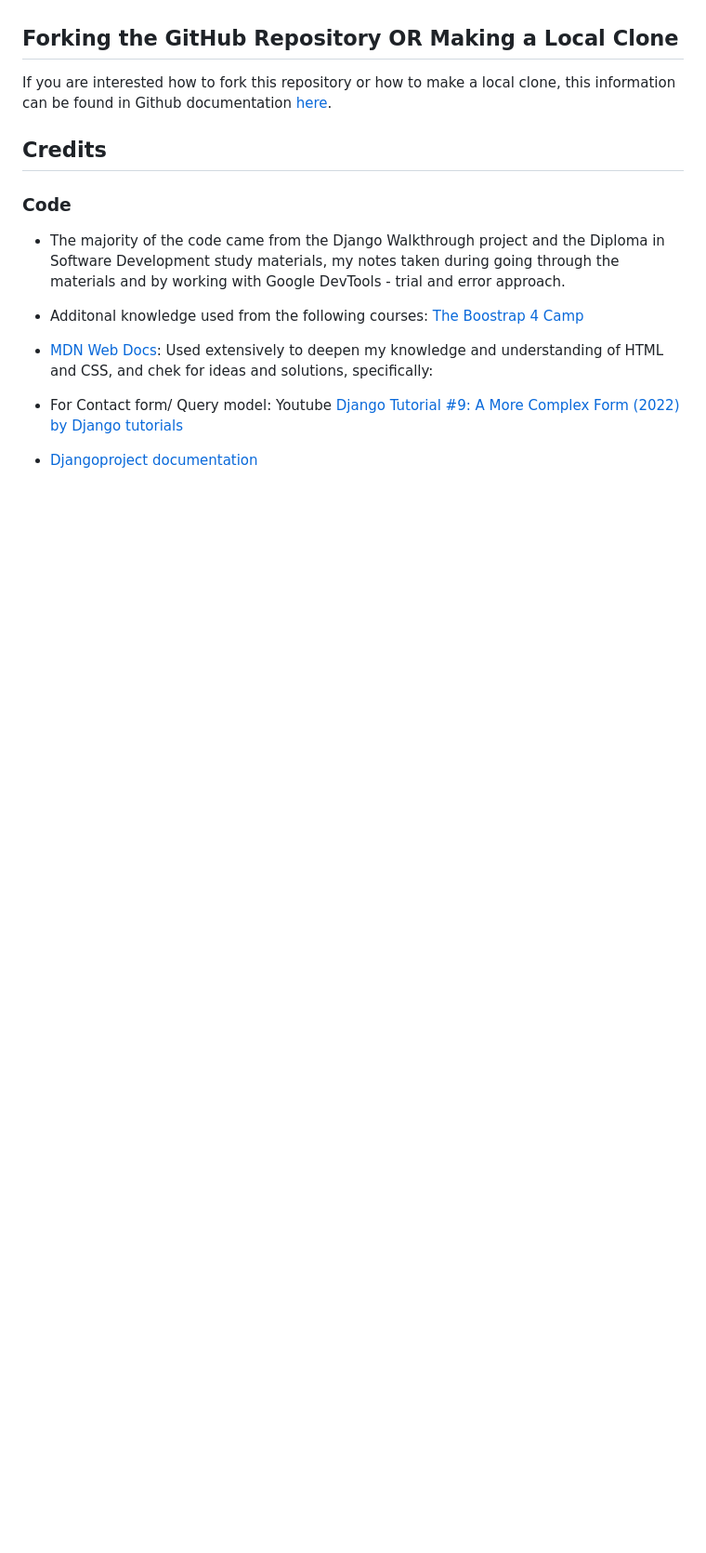
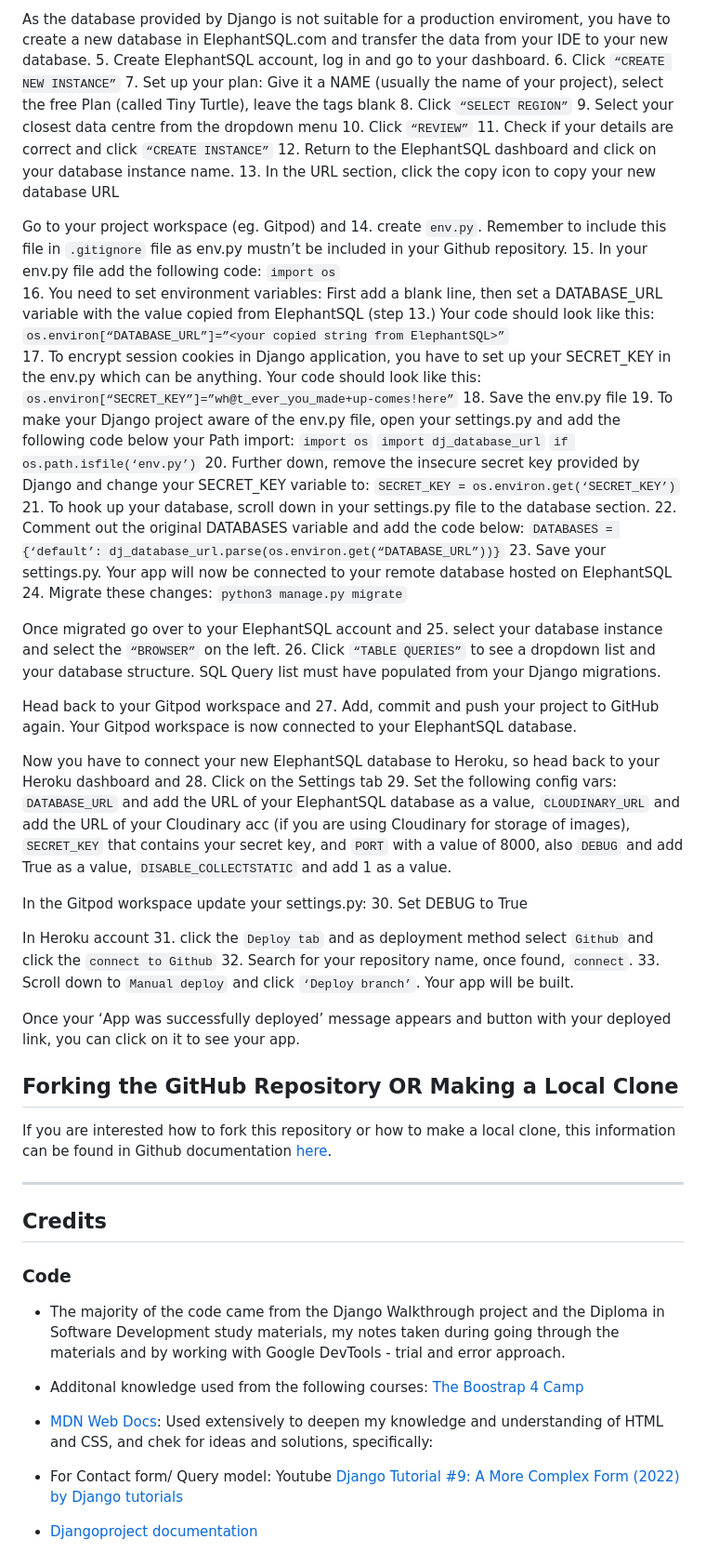
Before and after one commit to psnaz/bilingual-mama, a Markdown page: README.md, the part around one of its changes. Shown at 93% size. GitHub-like rendering; blank space fills up the shorter version.

Commit message:
Add to readme: creating djago app and deployment to Heroku

```diff
--- a/README.md
+++ b/README.md
@@ -192,9 +215,67 @@ This site was deployed to Heroku pages by taking the following steps:
 
+As the database provided by Django is not suitable for a production enviroment, you have to create a new database in ElephantSQL.com and transfer the data from your IDE to your new database.
+5. Create ElephantSQL account, log in and go to your dashboard.
+6. Click `“CREATE NEW INSTANCE”`
+7. Set up your plan: Give it a NAME (usually the name of your project), select the free Plan (called Tiny Turtle), leave the tags blank
+8. Click `“SELECT REGION”`
+9. Select your closest data centre from the dropdown menu
+10. Click `“REVIEW”`
+11. Check if your details are correct and click `“CREATE INSTANCE”`
+12. Return to the ElephantSQL dashboard and click on your database instance name.
+13. In the URL section, click the copy icon to copy your new database URL
+
+Go to your project workspace (eg. Gitpod) and
+14. create `env.py`. Remember to include this file in `.gitignore` file as env.py mustn’t be included in your Github repository.
+15. In your env.py file add the following code: `import os`
+16. You need to set environment variables:
+ First add a blank line, then set a DATABASE_URL variable with the value copied from ElephantSQL (step 13.) Your code should look like this: `os.environ[“DATABASE_URL”]=”<your copied string from ElephantSQL>”`
+17. To encrypt session cookies in Django application, you have to set up your SECRET_KEY in the env.py which can be anything. Your code should look like this: `os.environ[“SECRET_KEY”]=”wh@t_ever_you_made+up-comes!here”`
+18. Save the env.py file
+19. To make your Django project aware of the env.py file, open your settings.py and add the following code below your Path import:
+ `import os`
+ `import dj_database_url`
+ `if os.path.isfile(‘env.py’)`
+20. Further down, remove the insecure secret key provided by Django and change your SECRET_KEY variable to:
+ `SECRET_KEY = os.environ.get(‘SECRET_KEY’)`
+21. To hook up your database, scroll down in your settings.py file to the database section.
+22. Comment out the original DATABASES variable and add the code below:
+ `DATABASES = {‘default’: dj_database_url.parse(os.environ.get(“DATABASE_URL”))}`
+23. Save your settings.py. Your app will now be connected to your remote database hosted on ElephantSQL
+24. Migrate these changes: `python3 manage.py migrate`
+
+Once migrated go over to your ElephantSQL account and
+25. select your database instance and select the `“BROWSER”` on the left.
+26. Click `“TABLE QUERIES”` to see a dropdown list and your database structure. SQL Query list must have populated from your Django migrations.
+
+Head back to your Gitpod workspace and
+27. Add, commit and push your project to GitHub again. Your Gitpod workspace is now connected to your ElephantSQL database.
+
+Now you have to connect your new ElephantSQL database to Heroku, so head back to your Heroku dashboard and
+28. Click on the Settings tab
+29. Set the following config vars:
+`DATABASE_URL` and add the URL of your ElephantSQL database as a value,
+`CLOUDINARY_URL` and add the URL of your Cloudinary acc (if you are using Cloudinary for storage of images),
+`SECRET_KEY` that contains your secret key, and
+`PORT` with a value of 8000, also
+`DEBUG` and add True as a value,
+`DISABLE_COLLECTSTATIC` and add 1 as a value.
+
+In the Gitpod workspace update your settings.py:
+30. Set DEBUG to True
+
+In Heroku account
+31. click the `Deploy tab` and as deployment method select `Github` and click the `connect to Github`
+32. Search for your repository name, once found, `connect`.
+33. Scroll down to `Manual deploy` and click `‘Deploy branch’`. Your app will be built.
+
+Once your ‘App was successfully deployed’ message appears and button with your deployed link, you can click on it to see your app.
 
 
 ## Forking the GitHub Repository OR Making a Local Clone
 
 If you are interested how to fork this repository or how to make a local clone, this information can be found in Github documentation [here](https://docs.github.com/en/repositories/creating-and-managing-repositories/cloning-a-repository).
+
+---
 
 ## Credits
 
```
Also changed, not shown: other parts of README.md (+34 -11 lines).
